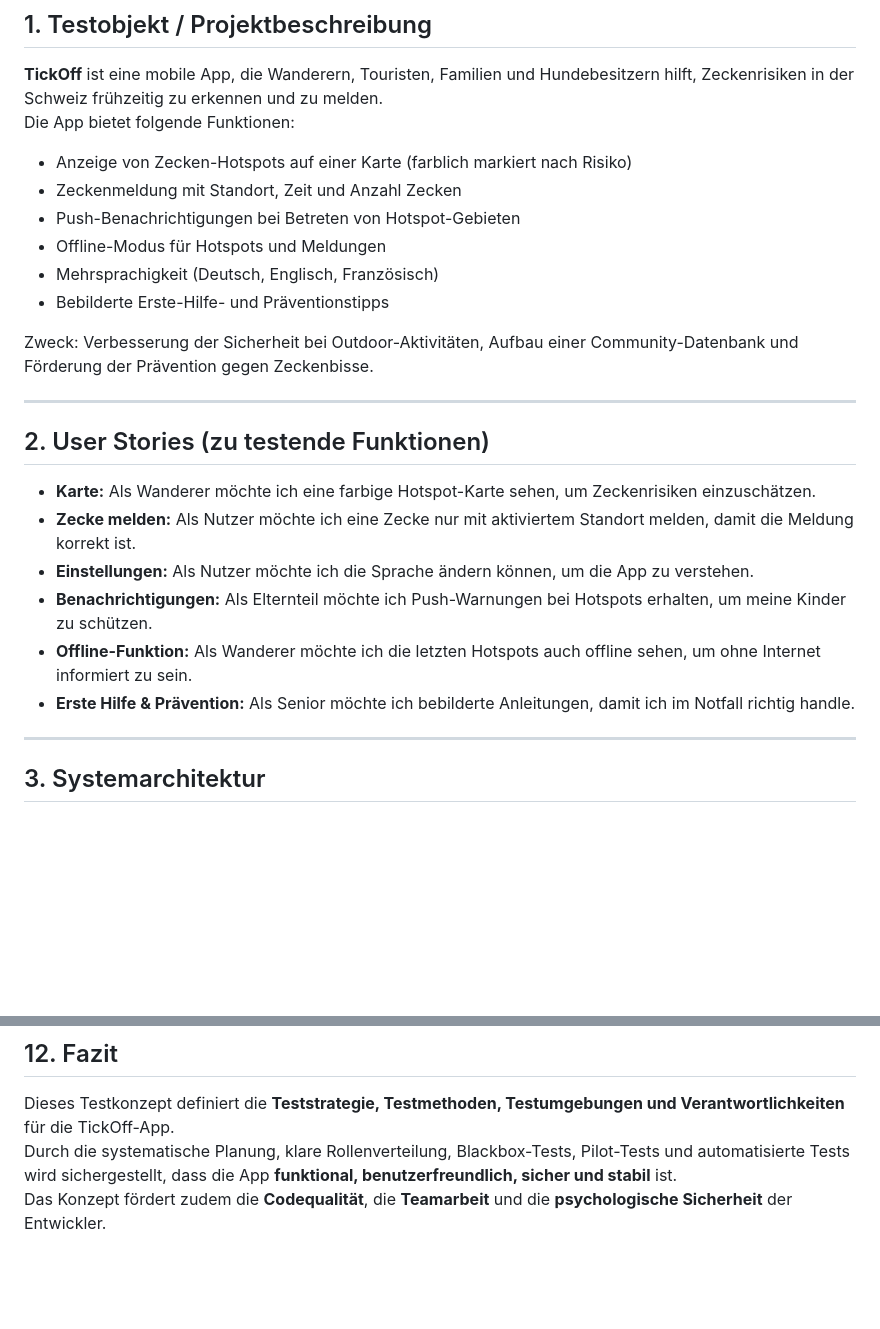
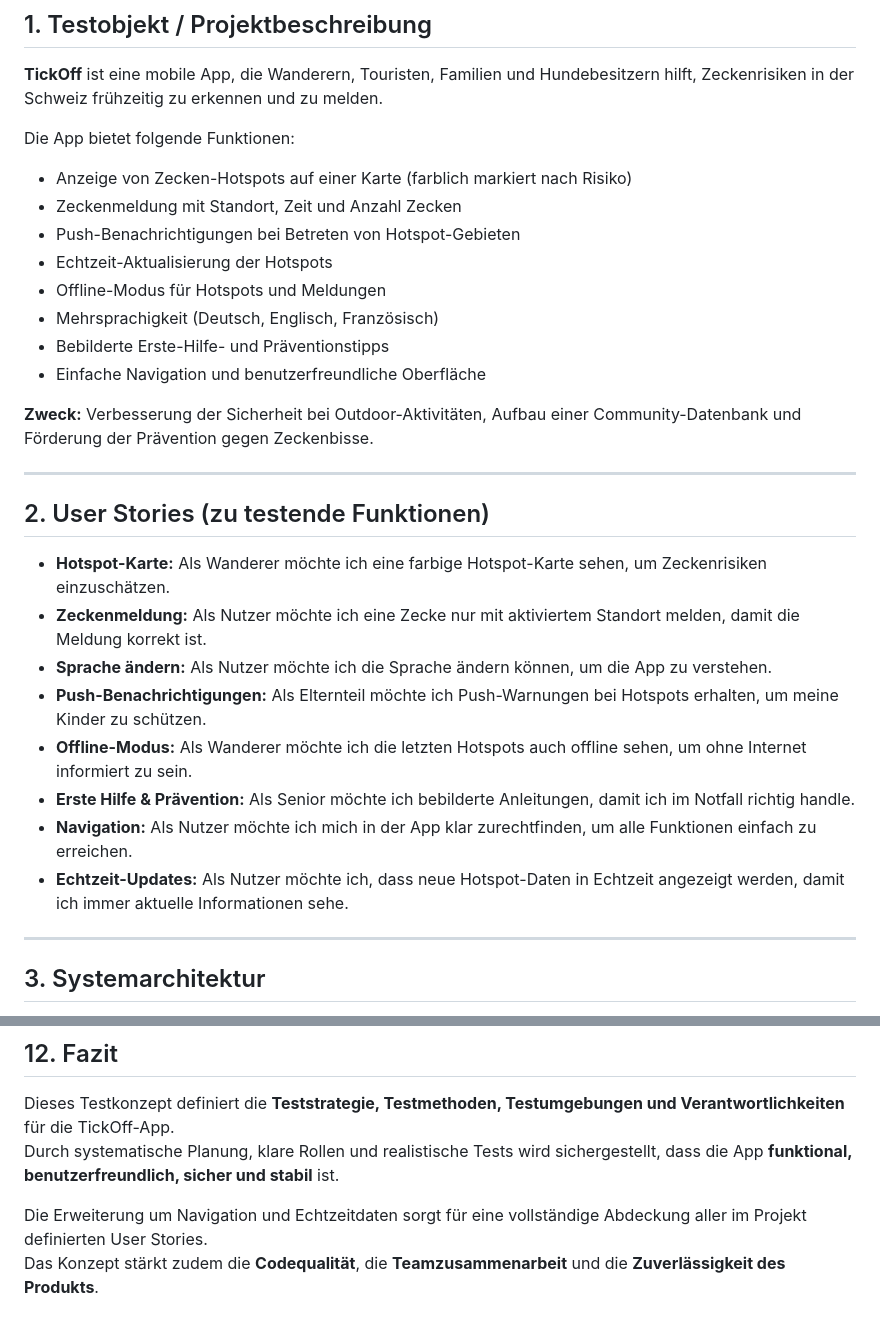
Before and after one commit to DeadEndshadow/Tickoff, a Markdown page: doc/Testkonzept.md, 2 parts joined by grey strips. Drawn GitHub-style; blank space fills up the shorter version.

```diff
--- a/doc/Testkonzept.md
+++ b/doc/Testkonzept.md
@@ -2,25 +2,30 @@
 
 ## 1. Testobjekt / Projektbeschreibung
 **TickOff** ist eine mobile App, die Wanderern, Touristen, Familien und Hundebesitzern hilft, Zeckenrisiken in der Schweiz frühzeitig zu erkennen und zu melden.
+
 Die App bietet folgende Funktionen:
 - Anzeige von Zecken-Hotspots auf einer Karte (farblich markiert nach Risiko)
 - Zeckenmeldung mit Standort, Zeit und Anzahl Zecken
 - Push-Benachrichtigungen bei Betreten von Hotspot-Gebieten
+- Echtzeit-Aktualisierung der Hotspots
 - Offline-Modus für Hotspots und Meldungen
 - Mehrsprachigkeit (Deutsch, Englisch, Französisch)
 - Bebilderte Erste-Hilfe- und Präventionstipps
+- Einfache Navigation und benutzerfreundliche Oberfläche
 
-Zweck: Verbesserung der Sicherheit bei Outdoor-Aktivitäten, Aufbau einer Community-Datenbank und Förderung der Prävention gegen Zeckenbisse.
+**Zweck:** Verbesserung der Sicherheit bei Outdoor-Aktivitäten, Aufbau einer Community-Datenbank und Förderung der Prävention gegen Zeckenbisse.
 
 ---
 
 ## 2. User Stories (zu testende Funktionen)
-- **Karte:** Als Wanderer möchte ich eine farbige Hotspot-Karte sehen, um Zeckenrisiken einzuschätzen.
-- **Zecke melden:** Als Nutzer möchte ich eine Zecke nur mit aktiviertem Standort melden, damit die Meldung korrekt ist.
-- **Einstellungen:** Als Nutzer möchte ich die Sprache ändern können, um die App zu verstehen.
-- **Benachrichtigungen:** Als Elternteil möchte ich Push-Warnungen bei Hotspots erhalten, um meine Kinder zu schützen.
-- **Offline-Funktion:** Als Wanderer möchte ich die letzten Hotspots auch offline sehen, um ohne Internet informiert zu sein.
+- **Hotspot-Karte:** Als Wanderer möchte ich eine farbige Hotspot-Karte sehen, um Zeckenrisiken einzuschätzen.
+- **Zeckenmeldung:** Als Nutzer möchte ich eine Zecke nur mit aktiviertem Standort melden, damit die Meldung korrekt ist.
+- **Sprache ändern:** Als Nutzer möchte ich die Sprache ändern können, um die App zu verstehen.
+- **Push-Benachrichtigungen:** Als Elternteil möchte ich Push-Warnungen bei Hotspots erhalten, um meine Kinder zu schützen.
+- **Offline-Modus:** Als Wanderer möchte ich die letzten Hotspots auch offline sehen, um ohne Internet informiert zu sein.
 - **Erste Hilfe & Prävention:** Als Senior möchte ich bebilderte Anleitungen, damit ich im Notfall richtig handle.
+- **Navigation:** Als Nutzer möchte ich mich in der App klar zurechtfinden, um alle Funktionen einfach zu erreichen.
+- **Echtzeit-Updates:** Als Nutzer möchte ich, dass neue Hotspot-Daten in Echtzeit angezeigt werden, damit ich immer aktuelle Informationen sehe.
 
 ---
 
@@ -132,5 +145,7 @@ Zweck: Verbesserung der Sicherheit bei Outdoor-Aktivitäten, Aufbau einer Commun
 
 ## 12. Fazit
 Dieses Testkonzept definiert die **Teststrategie, Testmethoden, Testumgebungen und Verantwortlichkeiten** für die TickOff-App.
-Durch die systematische Planung, klare Rollenverteilung, Blackbox-Tests, Pilot-Tests und automatisierte Tests wird sichergestellt, dass die App **funktional, benutzerfreundlich, sicher und stabil** ist.
-Das Konzept fördert zudem die **Codequalität**, die **Teamarbeit** und die **psychologische Sicherheit** der Entwickler.
+Durch systematische Planung, klare Rollen und realistische Tests wird sichergestellt, dass die App **funktional, benutzerfreundlich, sicher und stabil** ist.
+
+Die Erweiterung um Navigation und Echtzeitdaten sorgt für eine vollständige Abdeckung aller im Projekt definierten User Stories.
+Das Konzept stärkt zudem die **Codequalität**, die **Teamzusammenarbeit** und die **Zuverlässigkeit des Produkts**.
```
Also changed, not shown: other parts of doc/Testkonzept.md (+43 -35 lines).
